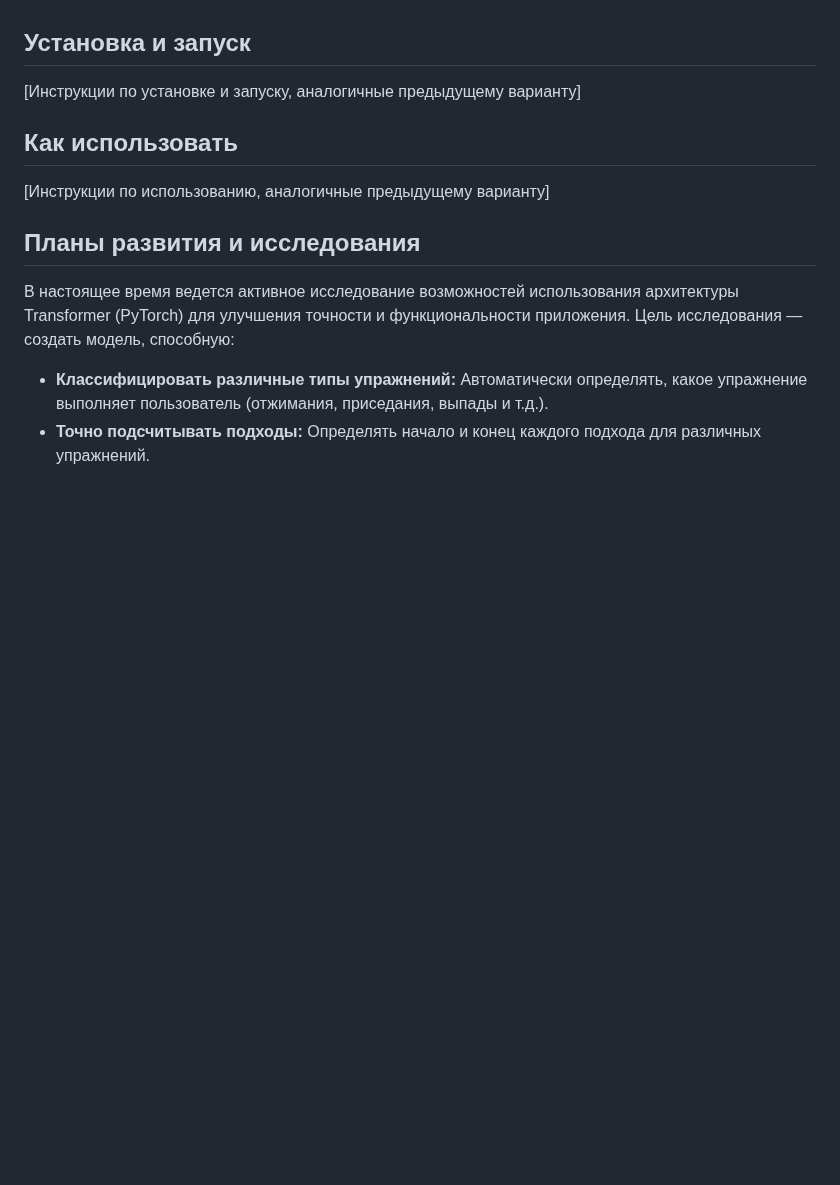
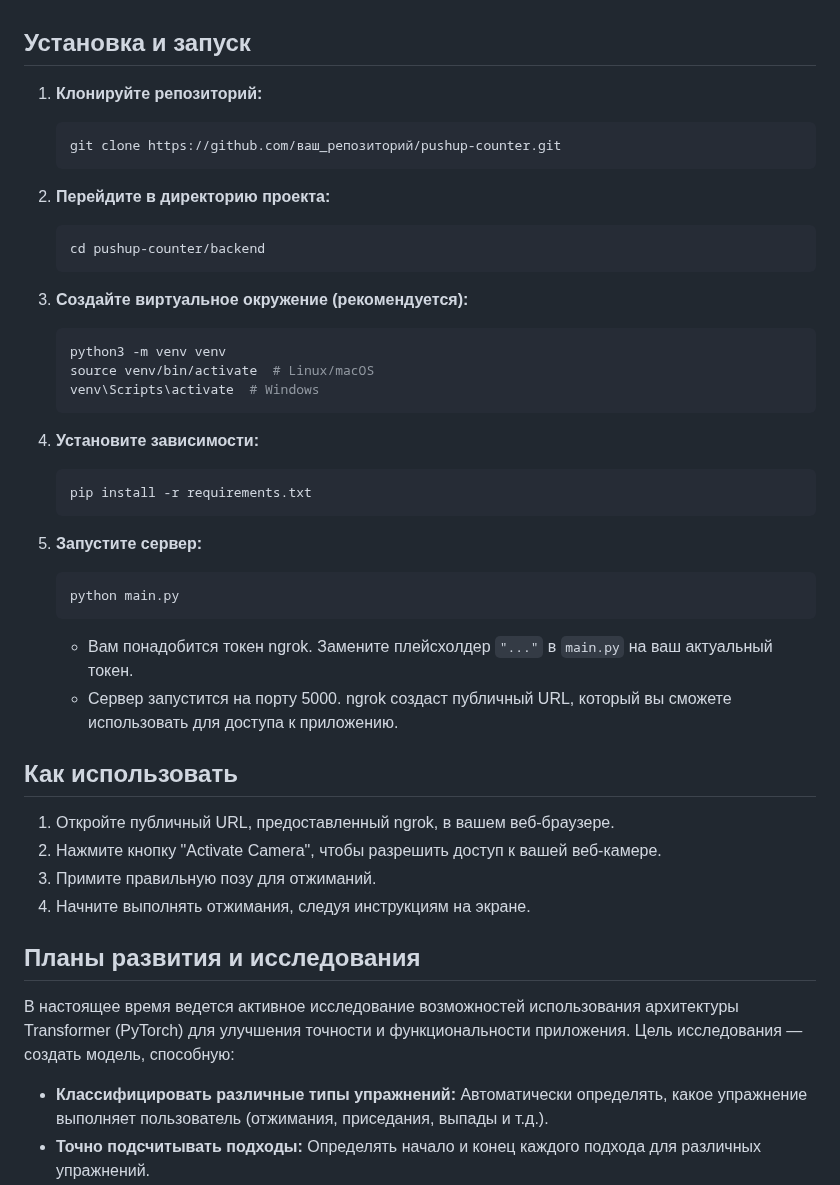
Before and after one commit to RfailesDev/DeepFit_SERVER, a Markdown page: README.md, the part around the change. GitHub-like rendering; blank space fills up the shorter version.

````diff
--- a/README.md
+++ b/README.md
@@ -22,11 +22,42 @@
 
 ## Установка и запуск
 
-[Инструкции по установке и запуску, аналогичные предыдущему варианту]
+1. **Клонируйте репозиторий:**
+   ```bash
+   git clone https://github.com/ваш_репозиторий/pushup-counter.git
+   ```
+
+2. **Перейдите в директорию проекта:**
+   ```bash
+   cd pushup-counter/backend
+   ```
+
+3. **Создайте виртуальное окружение (рекомендуется):**
+   ```bash
+   python3 -m venv venv
+   source venv/bin/activate  # Linux/macOS
+   venv\Scripts\activate  # Windows
+   ```
+
+4. **Установите зависимости:**
+   ```bash
+   pip install -r requirements.txt
+   ```
+
+5. **Запустите сервер:**
+   ```bash
+   python main.py
+   ```
+   * Вам понадобится токен ngrok.  Замените плейсхолдер `"..."` в `main.py` на ваш актуальный токен.
+   * Сервер запустится на порту 5000. ngrok создаст публичный URL, который вы сможете использовать для доступа к приложению.
+
 
 ## Как использовать
 
-[Инструкции по использованию, аналогичные предыдущему варианту]
+1. Откройте публичный URL, предоставленный ngrok, в вашем веб-браузере.
+2. Нажмите кнопку "Activate Camera", чтобы разрешить доступ к вашей веб-камере.
+3. Примите правильную позу для отжиманий.
+4. Начните выполнять отжимания, следуя инструкциям на экране.
 
 ##  Планы развития и исследования
 
````
